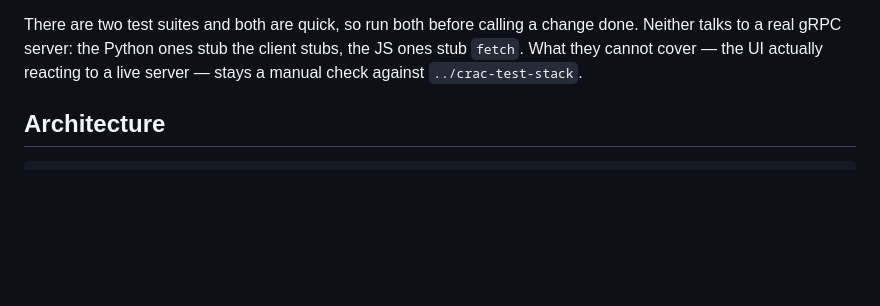
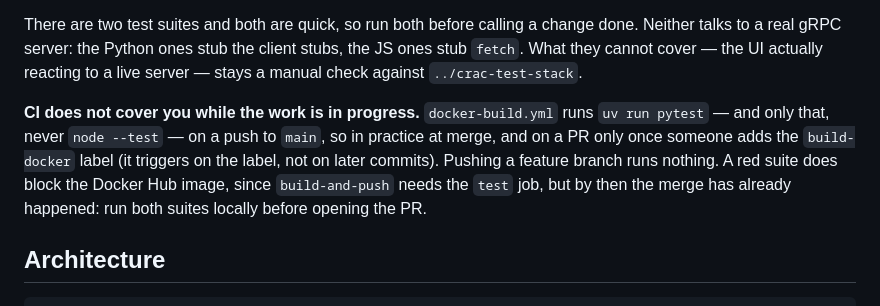
Before and after one commit to ara-astronomia/crac-cloud, a Markdown page: AGENTS.md, the part around the change. GitHub-like rendering; blank space fills up the shorter version.

Commit message:
docs: scrivi in AGENTS.md cosa copre davvero la CI
docker-build.yml gira solo pytest, mai i test JS, e solo al push su main
(quindi al merge) o quando a una PR viene messa la label build-docker.
Il push di un branch feature non fa partire niente.

Il job build-and-push dipende da test, quindi una suite rossa blocca
l'immagine su Docker Hub - ma a merge gia' avvenuto: le due suite vanno
comunque lanciate in locale prima di aprire la PR.

Co-Authored-By: Claude Opus 5 <noreply@anthropic.com>

```diff
--- a/AGENTS.md
+++ b/AGENTS.md
@@ -38,6 +38,14 @@ Do not add a compose file back for convenience: the one that used to be here
 pointed at the real observatory and nothing ever deployed from it.
 
 There are two test suites and both are quick, so run both before calling a change done. Neither talks to a real gRPC server: the Python ones stub the client stubs, the JS ones stub `fetch`. What they cannot cover — the UI actually reacting to a live server — stays a manual check against `../crac-test-stack`.
+
+**CI does not cover you while the work is in progress.** `docker-build.yml`
+runs `uv run pytest` — and only that, never `node --test` — on a push to
+`main`, so in practice at merge, and on a PR only once someone adds the
+`build-docker` label (it triggers on the label, not on later commits).
+Pushing a feature branch runs nothing. A red suite does block the Docker Hub
+image, since `build-and-push` needs the `test` job, but by then the merge has
+already happened: run both suites locally before opening the PR.
 
 ## Architecture
 
```
